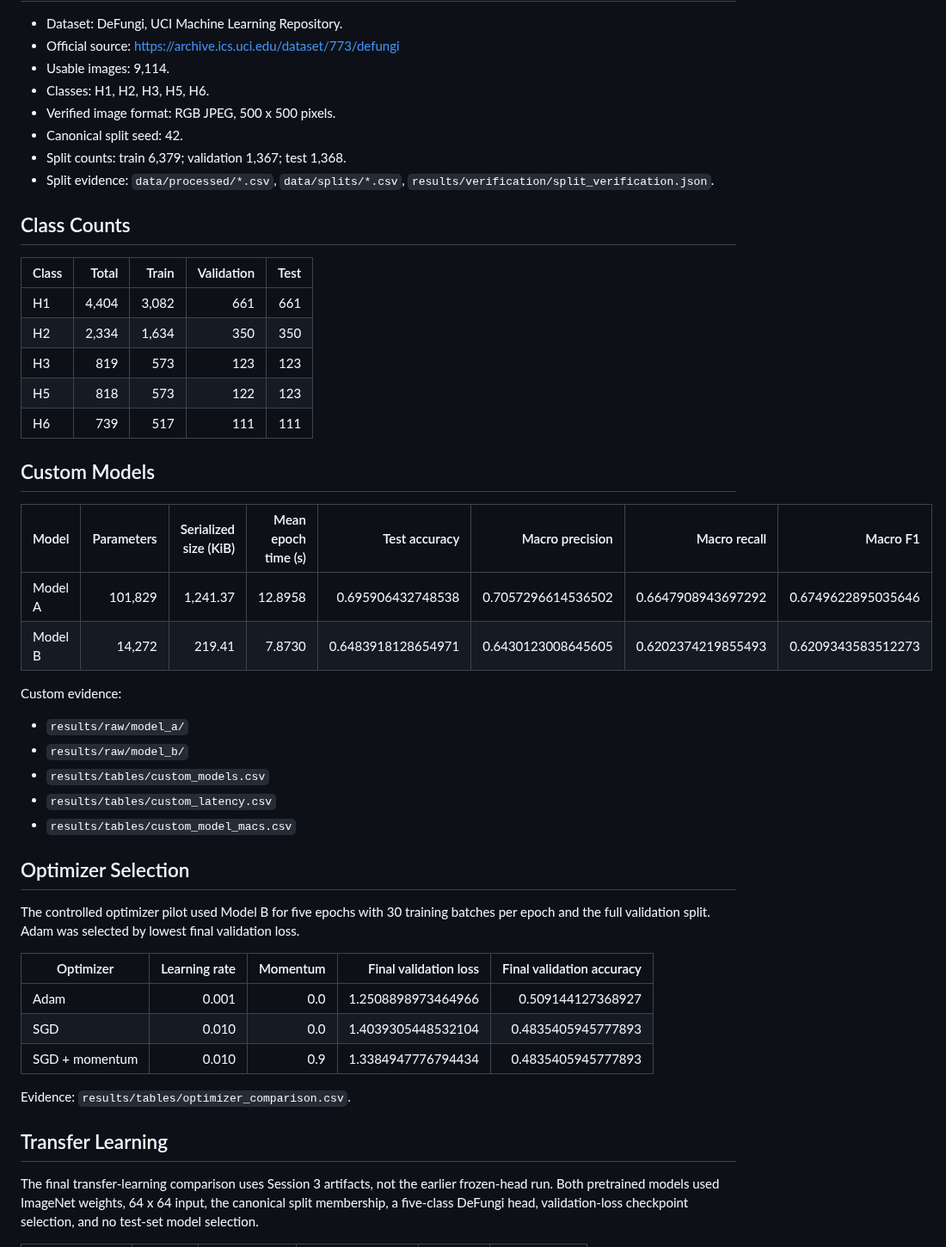
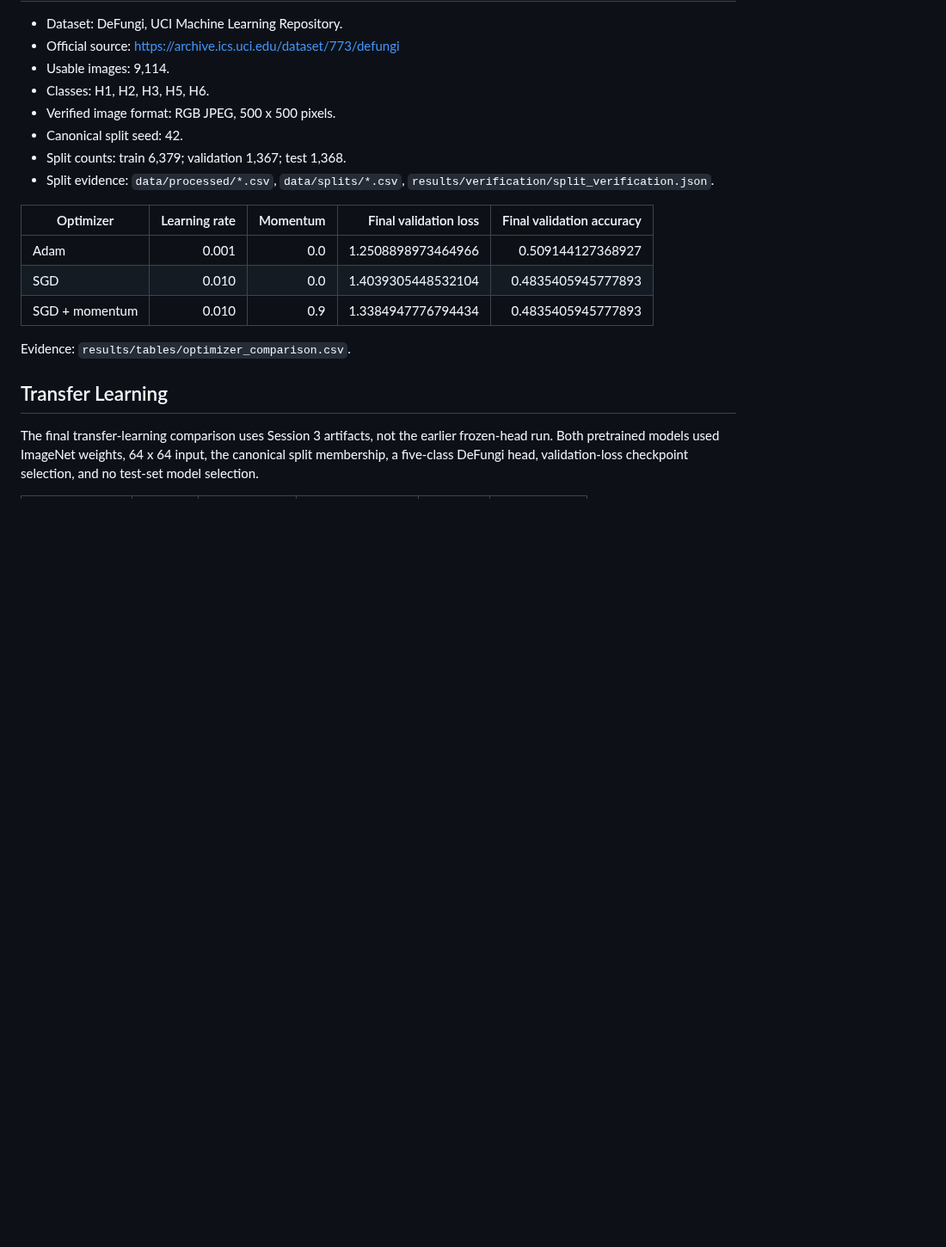
Before and after one commit to rahumanrifnaz-dev/DeFungi, a Markdown page: report_data.md, the part around the change. Shown at 86% size. Rendered like a GitHub page; blank space fills up the shorter version.

Commit message:
Remove class counts and model details from report
Removed sections on class counts, custom models, and optimizer selection from the report.

```diff
--- a/report_data.md
+++ b/report_data.md
@@ -13,34 +13,6 @@ This file summarizes the verified artifacts used by the final EN3150 Assignment
 - Split counts: train 6,379; validation 1,367; test 1,368.
 - Split evidence: `data/processed/*.csv`, `data/splits/*.csv`, `results/verification/split_verification.json`.
 
-## Class Counts
-
-| Class | Total | Train | Validation | Test |
-|---|---:|---:|---:|---:|
-| H1 | 4,404 | 3,082 | 661 | 661 |
-| H2 | 2,334 | 1,634 | 350 | 350 |
-| H3 | 819 | 573 | 123 | 123 |
-| H5 | 818 | 573 | 122 | 123 |
-| H6 | 739 | 517 | 111 | 111 |
-
-## Custom Models
-
-| Model | Parameters | Serialized size (KiB) | Mean epoch time (s) | Test accuracy | Macro precision | Macro recall | Macro F1 |
-|---|---:|---:|---:|---:|---:|---:|---:|
-| Model A | 101,829 | 1,241.37 | 12.8958 | 0.695906432748538 | 0.7057296614536502 | 0.6647908943697292 | 0.6749622895035646 |
-| Model B | 14,272 | 219.41 | 7.8730 | 0.6483918128654971 | 0.6430123008645605 | 0.6202374219855493 | 0.6209343583512273 |
-
-Custom evidence:
-
-- `results/raw/model_a/`
-- `results/raw/model_b/`
-- `results/tables/custom_models.csv`
-- `results/tables/custom_latency.csv`
-- `results/tables/custom_model_macs.csv`
-
-## Optimizer Selection
-
-The controlled optimizer pilot used Model B for five epochs with 30 training batches per epoch and the full validation split. Adam was selected by lowest final validation loss.
 
 | Optimizer | Learning rate | Momentum | Final validation loss | Final validation accuracy |
 |---|---:|---:|---:|---:|
```
